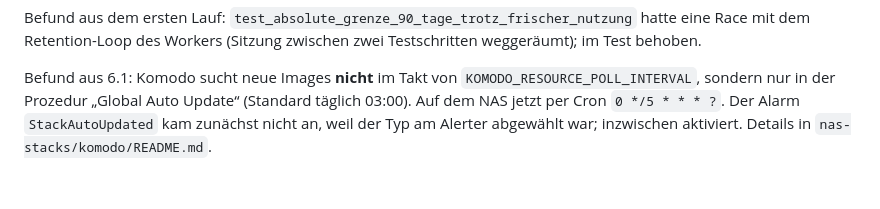
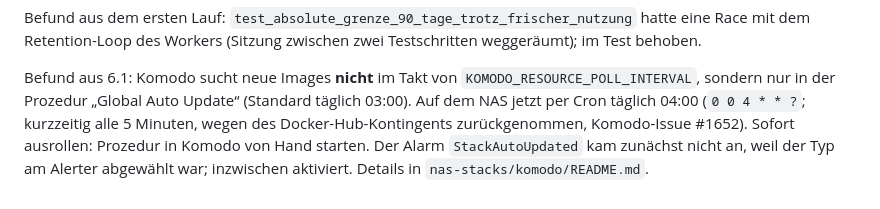
Before and after one commit to Hiwamashi/lector, a Markdown page: prd/PROGRESS.md, the part around the change. Drawn GitHub-style; blank space fills up the shorter version.

Commit message:
docs: Komodo rollt neue Images taeglich um 04:00 aus
Co-Authored-By: Claude Opus 5.5 <noreply@anthropic.com>

```diff
--- a/prd/PROGRESS.md
+++ b/prd/PROGRESS.md
@@ -795,5 +795,6 @@ im Test behoben.
 
 Befund aus 6.1: Komodo sucht neue Images **nicht** im Takt von `KOMODO_RESOURCE_POLL_INTERVAL`,
 sondern nur in der Prozedur „Global Auto Update“ (Standard täglich 03:00). Auf dem NAS jetzt per
-Cron `0 */5 * * * ?`. Der Alarm `StackAutoUpdated` kam zunächst nicht an, weil der Typ am
+Cron täglich 04:00 (`0 0 4 * * ?`; kurzzeitig alle 5 Minuten, wegen des Docker-Hub-Kontingents
+zurückgenommen, Komodo-Issue #1652). Sofort ausrollen: Prozedur in Komodo von Hand starten. Der Alarm `StackAutoUpdated` kam zunächst nicht an, weil der Typ am
 Alerter abgewählt war; inzwischen aktiviert. Details in `nas-stacks/komodo/README.md`.
```
Also changed, not shown: feature-documentation/registry-deployment.md (+1 -1 lines).
